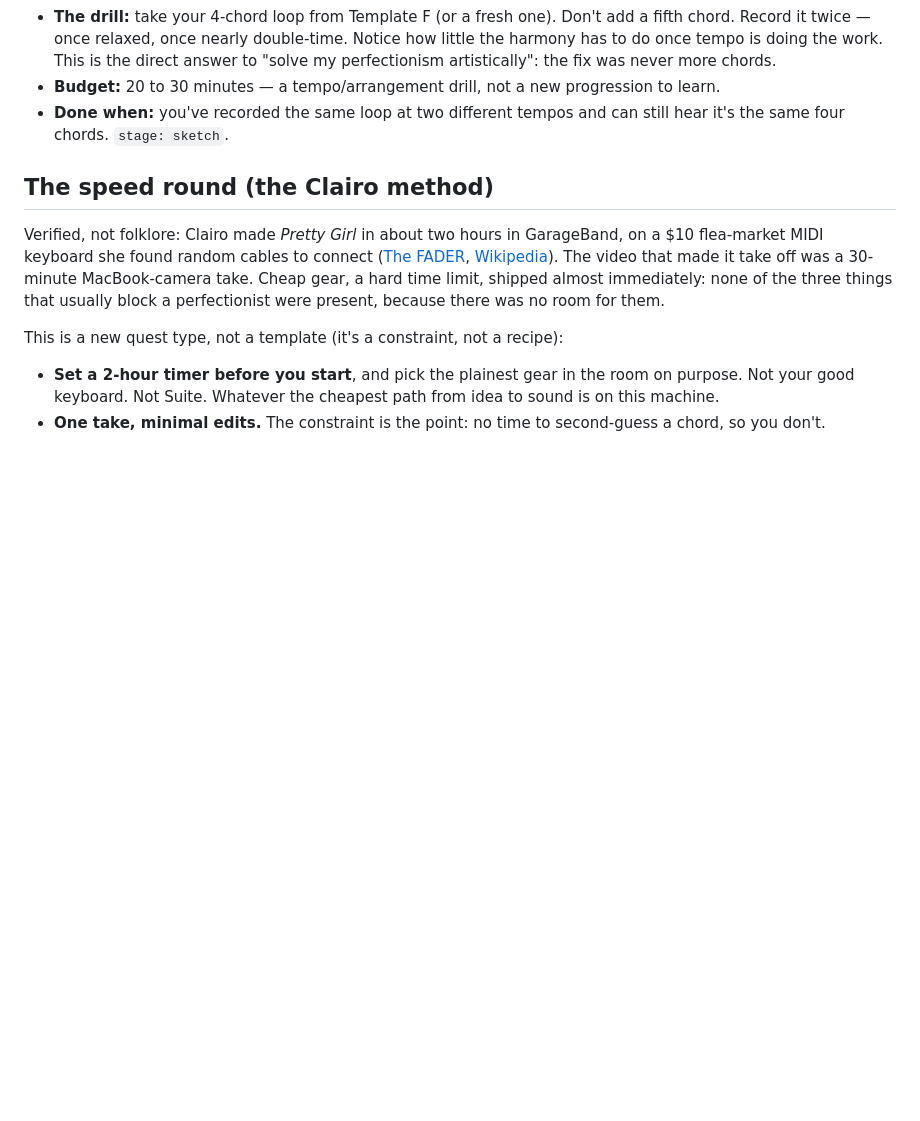
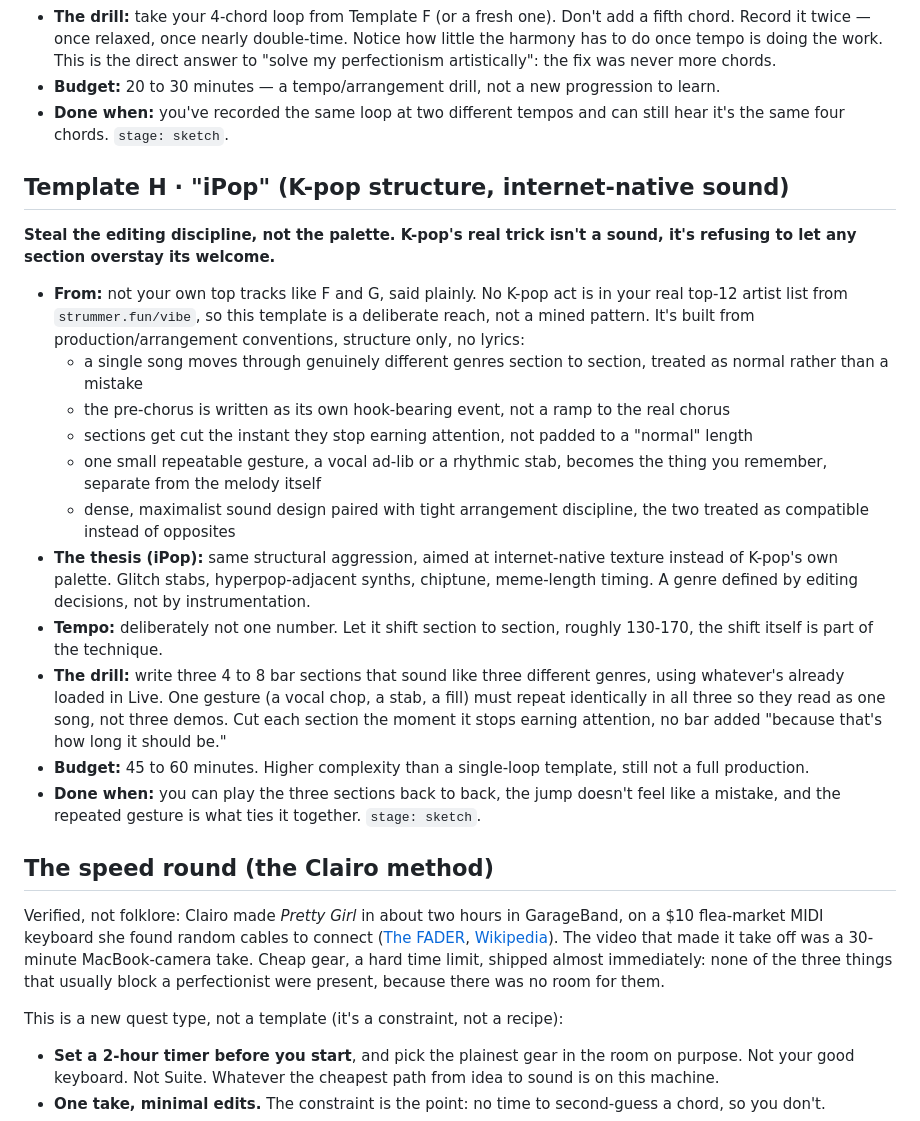
Before and after one commit to adamtpang/pangaea.blog, a Markdown page: SONGS-1000.md, the part around the change. GitHub-like rendering; blank space fills up the shorter version.

Commit message:
Add Template H: iPop, K-pop editing discipline for internet-native sound
First template not sourced from real listening data, said plainly in
the doc itself - no K-pop act is in the actual top-12 artist list.
Built from arrangement/production structure only (genre-hopping
sections, pre-chorus as its own hook, brutal edits, a repeated gesture
tying sections together), aimed at internet-native texture instead of
K-pop's own palette.

Co-Authored-By: Claude Sonnet 5 <noreply@anthropic.com>

```diff
--- a/SONGS-1000.md
+++ b/SONGS-1000.md
@@ -305,6 +305,42 @@ energy instead of adding harmony.**
 - **Done when:** you've recorded the same loop at two different tempos and
   can still hear it's the same four chords. `stage: sketch`.
 
+## Template H · "iPop" (K-pop structure, internet-native sound)
+**Steal the editing discipline, not the palette. K-pop's real trick isn't a
+sound, it's refusing to let any section overstay its welcome.**
+
+- **From:** not your own top tracks like F and G, said plainly. No K-pop act
+  is in your real top-12 artist list from `strummer.fun/vibe`, so this
+  template is a deliberate reach, not a mined pattern. It's built from
+  production/arrangement conventions, structure only, no lyrics:
+  - a single song moves through genuinely different genres section to
+    section, treated as normal rather than a mistake
+  - the pre-chorus is written as its own hook-bearing event, not a ramp to
+    the real chorus
+  - sections get cut the instant they stop earning attention, not padded to
+    a "normal" length
+  - one small repeatable gesture, a vocal ad-lib or a rhythmic stab, becomes
+    the thing you remember, separate from the melody itself
+  - dense, maximalist sound design paired with tight arrangement discipline,
+    the two treated as compatible instead of opposites
+- **The thesis (iPop):** same structural aggression, aimed at internet-native
+  texture instead of K-pop's own palette. Glitch stabs, hyperpop-adjacent
+  synths, chiptune, meme-length timing. A genre defined by editing decisions,
+  not by instrumentation.
+- **Tempo:** deliberately not one number. Let it shift section to section,
+  roughly 130-170, the shift itself is part of the technique.
+- **The drill:** write three 4 to 8 bar sections that sound like three
+  different genres, using whatever's already loaded in Live. One gesture
+  (a vocal chop, a stab, a fill) must repeat identically in all three so
+  they read as one song, not three demos. Cut each section the moment it
+  stops earning attention, no bar added "because that's how long it should
+  be."
+- **Budget:** 45 to 60 minutes. Higher complexity than a single-loop
+  template, still not a full production.
+- **Done when:** you can play the three sections back to back, the jump
+  doesn't feel like a mistake, and the repeated gesture is what ties it
+  together. `stage: sketch`.
+
 ## The speed round (the Clairo method)
 
 Verified, not folklore: Clairo made *Pretty Girl* in about two hours in
```
